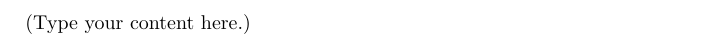
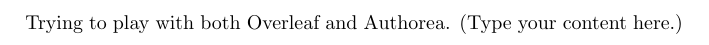
Before and after one commit to arinbasu/test_overleaf, a LaTeX document (main.tex): part of the page, cut at the place of the change. Compiled offline with pdfLaTeX.

Commit message:
Update on Overleaf.

```diff
--- a/main.tex
+++ b/main.tex
@@ -1,5 +1,6 @@
 \documentclass{article}
 \usepackage[utf8]{inputenc}
 \begin{document}
+Trying to play with both Overleaf and Authorea.
 (Type your content here.)
 \end{document}
```
